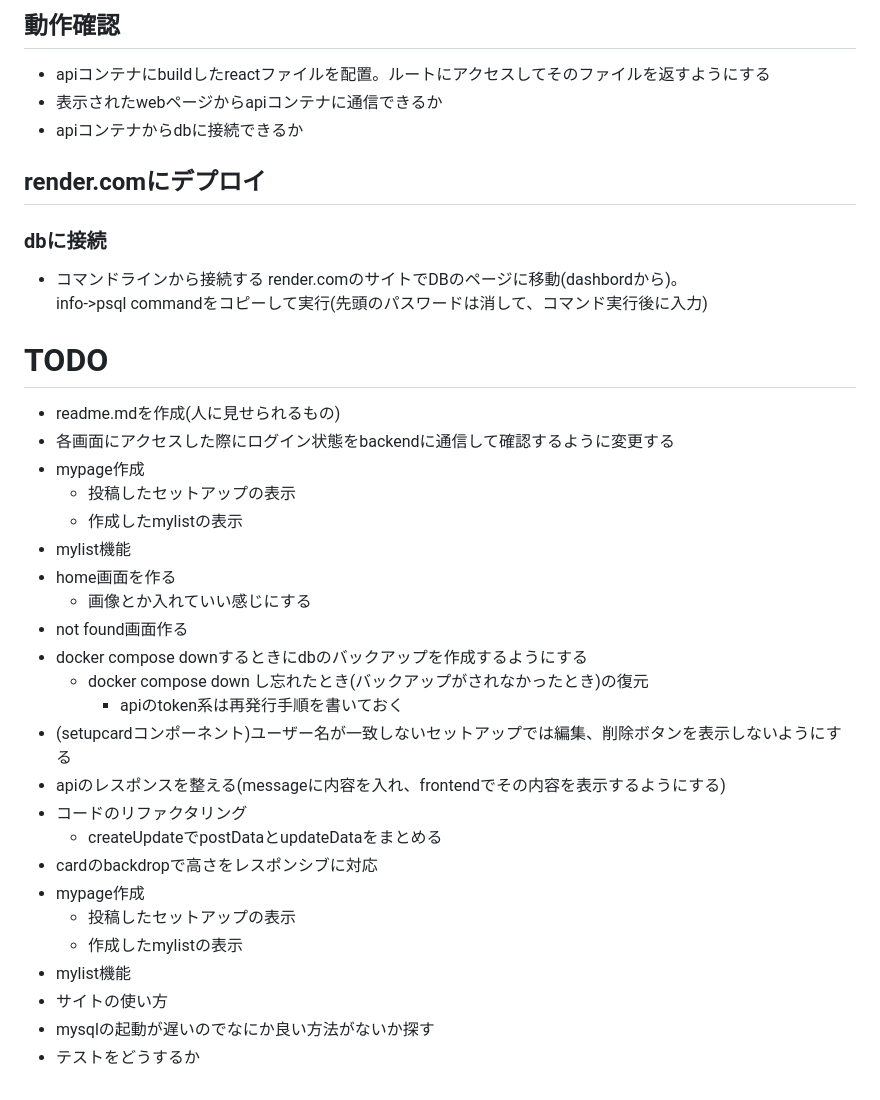
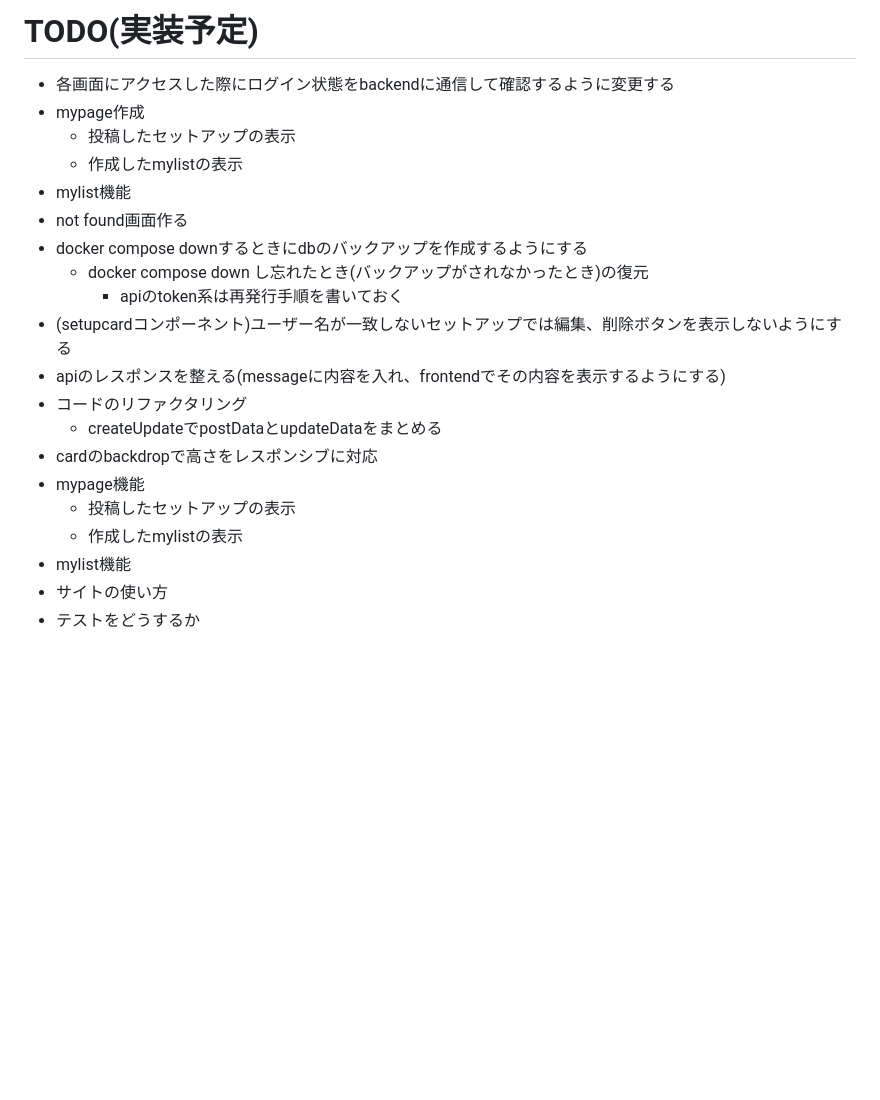
Before and after one commit to kunidesuyo/valomemo, a Markdown page: README.md, the part around one of its changes. Rendered like a GitHub page; blank space fills up the shorter version.

```diff
--- a/README.md
+++ b/README.md
@@ -103,24 +57,9 @@ localhost:8080/でアクセス可能に
-## 動作確認
-- apiコンテナにbuildしたreactファイルを配置。ルートにアクセスしてそのファイルを返すようにする
-- 表示されたwebページからapiコンテナに通信できるか
-- apiコンテナからdbに接続できるか
-
-## render.comにデプロイ
-
-### dbに接続
-- コマンドラインから接続する
-render.comのサイトでDBのページに移動(dashbordから)。
-info->psql commandをコピーして実行(先頭のパスワードは消して、コマンド実行後に入力)
-
-# TODO
-- readme.mdを作成(人に見せられるもの)
+# TODO(実装予定)
 - 各画面にアクセスした際にログイン状態をbackendに通信して確認するように変更する
 - mypage作成
   - 投稿したセットアップの表示
   - 作成したmylistの表示
 - mylist機能
-- home画面を作る
-  - 画像とか入れていい感じにする
 - not found画面作る
 - docker compose downするときにdbのバックアップを作成するようにする
   - docker compose down し忘れたとき(バックアップがされなかったとき)の復元
@@ -130,10 +69,9 @@ info->psql commandをコピーして実行(先頭のパスワードは消して
 - コードのリファクタリング
   - createUpdateでpostDataとupdateDataをまとめる
 - cardのbackdropで高さをレスポンシブに対応
-- mypage作成
+- mypage機能
   - 投稿したセットアップの表示
   - 作成したmylistの表示
 - mylist機能
 - サイトの使い方
-- mysqlの起動が遅いのでなにか良い方法がないか探す
 - テストをどうするか
```
Also changed, not shown: other parts of README.md (+38 -84 lines).
